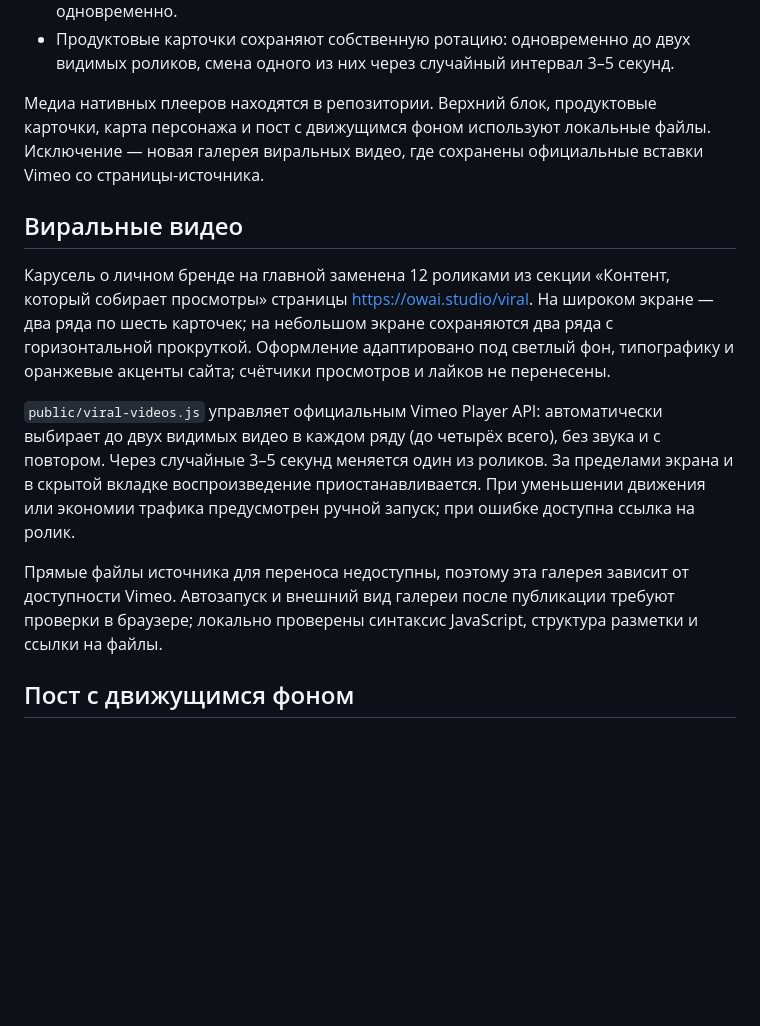
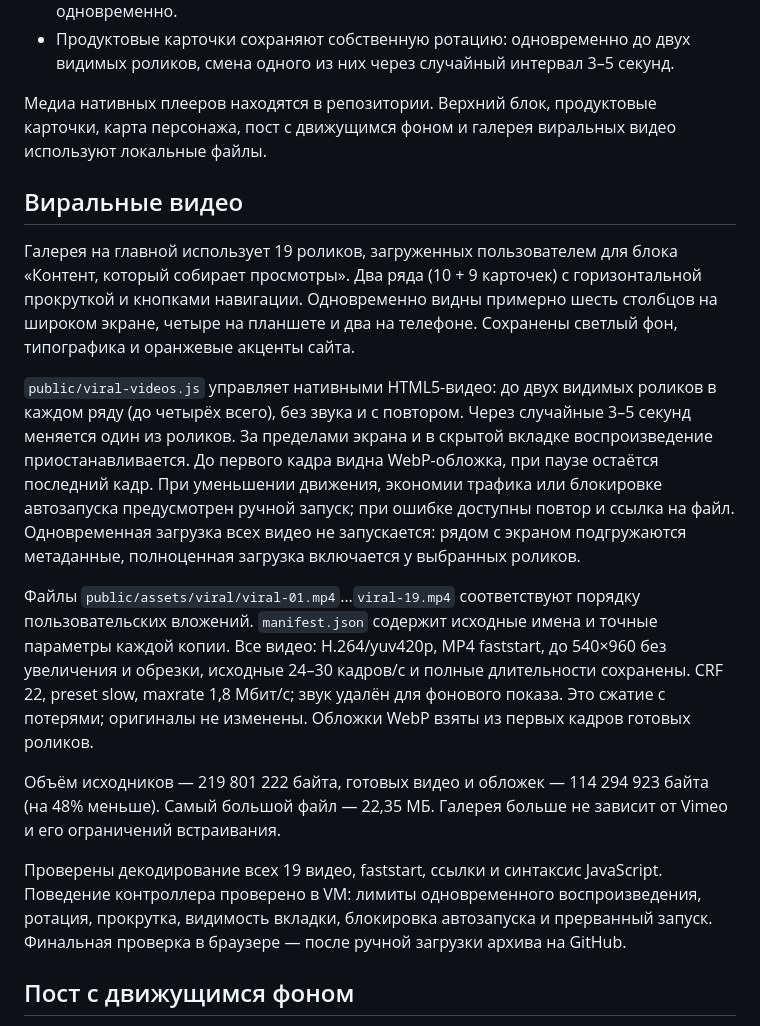
Before and after one commit to dexartteam/owaistudio, a Markdown page: README.md, the part around the change. GitHub-like rendering; blank space fills up the shorter version.

```diff
--- a/README.md
+++ b/README.md
@@ -50,15 +50,19 @@ python3 -m http.server 8000 --directory public
 - `public/inline-video.js` управляет автозапуском без звука, паузой за пределами экрана и в скрытой вкладке, ручным запуском и остановкой. Учитываются настройки уменьшения движения и экономии трафика. Верхние ролики могут играть одновременно.
 - Продуктовые карточки сохраняют собственную ротацию: одновременно до двух видимых роликов, смена одного из них через случайный интервал 3–5 секунд.
 
-Медиа нативных плееров находятся в репозитории. Верхний блок, продуктовые карточки, карта персонажа и пост с движущимся фоном используют локальные файлы. Исключение — новая галерея виральных видео, где сохранены официальные вставки Vimeo со страницы-источника.
+Медиа нативных плееров находятся в репозитории. Верхний блок, продуктовые карточки, карта персонажа, пост с движущимся фоном и галерея виральных видео используют локальные файлы.
 
 ## Виральные видео
 
-Карусель о личном бренде на главной заменена 12 роликами из секции «Контент, который собирает просмотры» страницы https://owai.studio/viral. На широком экране — два ряда по шесть карточек; на небольшом экране сохраняются два ряда с горизонтальной прокруткой. Оформление адаптировано под светлый фон, типографику и оранжевые акценты сайта; счётчики просмотров и лайков не перенесены.
+Галерея на главной использует 19 роликов, загруженных пользователем для блока «Контент, который собирает просмотры». Два ряда (10 + 9 карточек) с горизонтальной прокруткой и кнопками навигации. Одновременно видны примерно шесть столбцов на широком экране, четыре на планшете и два на телефоне. Сохранены светлый фон, типографика и оранжевые акценты сайта.
 
-`public/viral-videos.js` управляет официальным Vimeo Player API: автоматически выбирает до двух видимых видео в каждом ряду (до четырёх всего), без звука и с повтором. Через случайные 3–5 секунд меняется один из роликов. За пределами экрана и в скрытой вкладке воспроизведение приостанавливается. При уменьшении движения или экономии трафика предусмотрен ручной запуск; при ошибке доступна ссылка на ролик.
+`public/viral-videos.js` управляет нативными HTML5-видео: до двух видимых роликов в каждом ряду (до четырёх всего), без звука и с повтором. Через случайные 3–5 секунд меняется один из роликов. За пределами экрана и в скрытой вкладке воспроизведение приостанавливается. До первого кадра видна WebP-обложка, при паузе остаётся последний кадр. При уменьшении движения, экономии трафика или блокировке автозапуска предусмотрен ручной запуск; при ошибке доступны повтор и ссылка на файл. Одновременная загрузка всех видео не запускается: рядом с экраном подгружаются метаданные, полноценная загрузка включается у выбранных роликов.
 
-Прямые файлы источника для переноса недоступны, поэтому эта галерея зависит от доступности Vimeo. Автозапуск и внешний вид галереи после публикации требуют проверки в браузере; локально проверены синтаксис JavaScript, структура разметки и ссылки на файлы.
+Файлы `public/assets/viral/viral-01.mp4`…`viral-19.mp4` соответствуют порядку пользовательских вложений. `manifest.json` содержит исходные имена и точные параметры каждой копии. Все видео: H.264/yuv420p, MP4 faststart, до 540×960 без увеличения и обрезки, исходные 24–30 кадров/с и полные длительности сохранены. CRF 22, preset slow, maxrate 1,8 Мбит/с; звук удалён для фонового показа. Это сжатие с потерями; оригиналы не изменены. Обложки WebP взяты из первых кадров готовых роликов.
+
+Объём исходников — 219 801 222 байта, готовых видео и обложек — 114 294 923 байта (на 48% меньше). Самый большой файл — 22,35 МБ. Галерея больше не зависит от Vimeo и его ограничений встраивания.
+
+Проверены декодирование всех 19 видео, faststart, ссылки и синтаксис JavaScript. Поведение контроллера проверено в VM: лимиты одновременного воспроизведения, ротация, прокрутка, видимость вкладки, блокировка автозапуска и прерванный запуск. Финальная проверка в браузере — после ручной загрузки архива на GitHub.
 
 ## Пост с движущимся фоном
 
```
